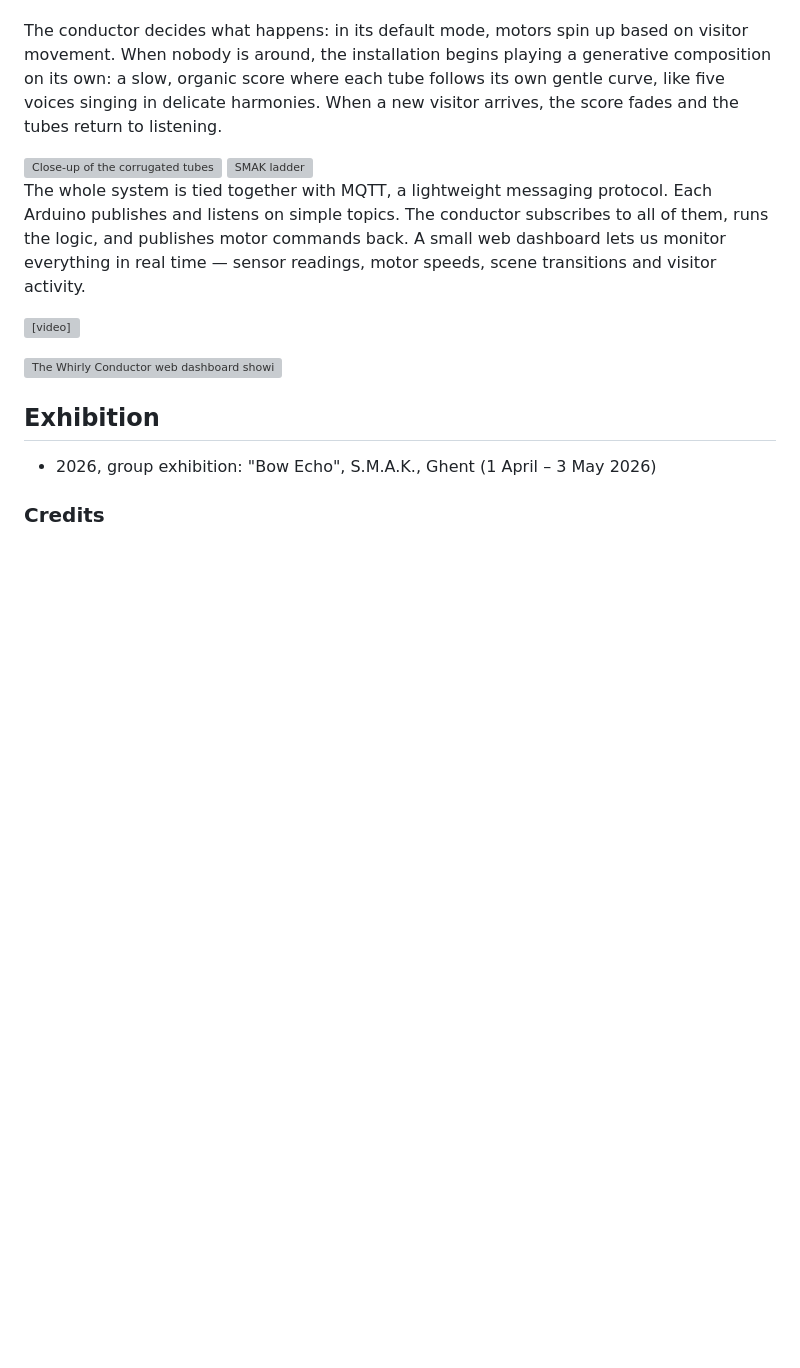
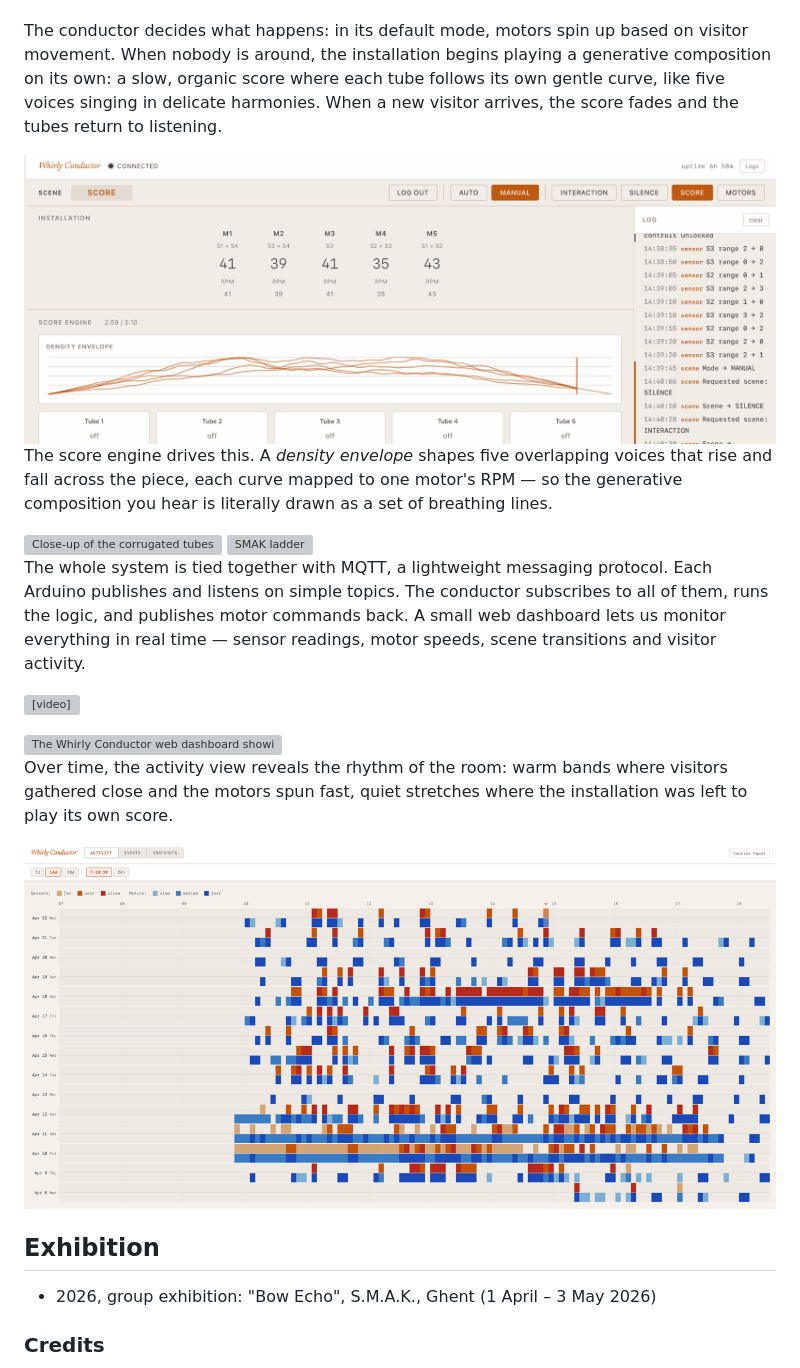
Before and after one commit to fdb/tag-site, a Markdown page: collaborations/whirly-loops.md, the part around the change. Rendered like a GitHub page; pictures changed too: static/media/whirly-loops/whirly-log.png (added), static/media/whirly-loops/whirly-score.png (added); blank space fills up the shorter version; grey boxes are pictures that could not be loaded.

Commit message:
Add score engine and activity log screenshots to Whirly Loops
Integrate the two dashboard views alongside the prose that already
describes them: the score engine's density envelope next to the
generative-composition paragraph, and the multi-day activity timeline
in the monitoring section.

Co-Authored-By: Claude Opus 4.8 (1M context) <noreply@anthropic.com>

```diff
--- a/collaborations/whirly-loops.md
+++ b/collaborations/whirly-loops.md
@@ -31,6 +31,10 @@ Each tube is driven by its own motor, controlled by an Arduino microcontroller.
 
 The conductor decides what happens: in its default mode, motors spin up based on visitor movement. When nobody is around, the installation begins playing a generative composition on its own: a slow, organic score where each tube follows its own gentle curve, like five voices singing in delicate harmonies. When a new visitor arrives, the score fades and the tubes return to listening.
 
+<img src="/static/media/whirly-loops/whirly-score.png" alt="The score engine dashboard showing a density envelope of five overlapping curves driving the five motors">
+
+The score engine drives this. A *density envelope* shapes five overlapping voices that rise and fall across the piece, each curve mapped to one motor's RPM — so the generative composition you hear is literally drawn as a set of breathing lines.
+
 <div class="side-by-side">
   <img src="/static/media/whirly-loops/whirly-loops-03.jpg" alt="Close-up of the corrugated tubes">
   <img src="/static/media/whirly-loops/whirly-loops-05.jpg" alt="SMAK ladder">
@@ -41,6 +45,10 @@ The whole system is tied together with MQTT, a lightweight messaging protocol. E
 <video loop autoplay muted playsinline src="/static/media/whirly-loops/shiftr-dashboard.mp4" width="100%"></video>
 
 <img src="/static/media/whirly-loops/whirly-conductor.png" alt="The Whirly Conductor web dashboard showing motor speeds, sensor readings and scene transitions">
+
+Over time, the activity view reveals the rhythm of the room: warm bands where visitors gathered close and the motors spun fast, quiet stretches where the installation was left to play its own score.
+
+<img src="/static/media/whirly-loops/whirly-log.png" alt="Activity timeline coloured by sensor proximity and motor speed across two weeks, showing when visitors were present and the motors were running">
 
 
 ## Exhibition
```
